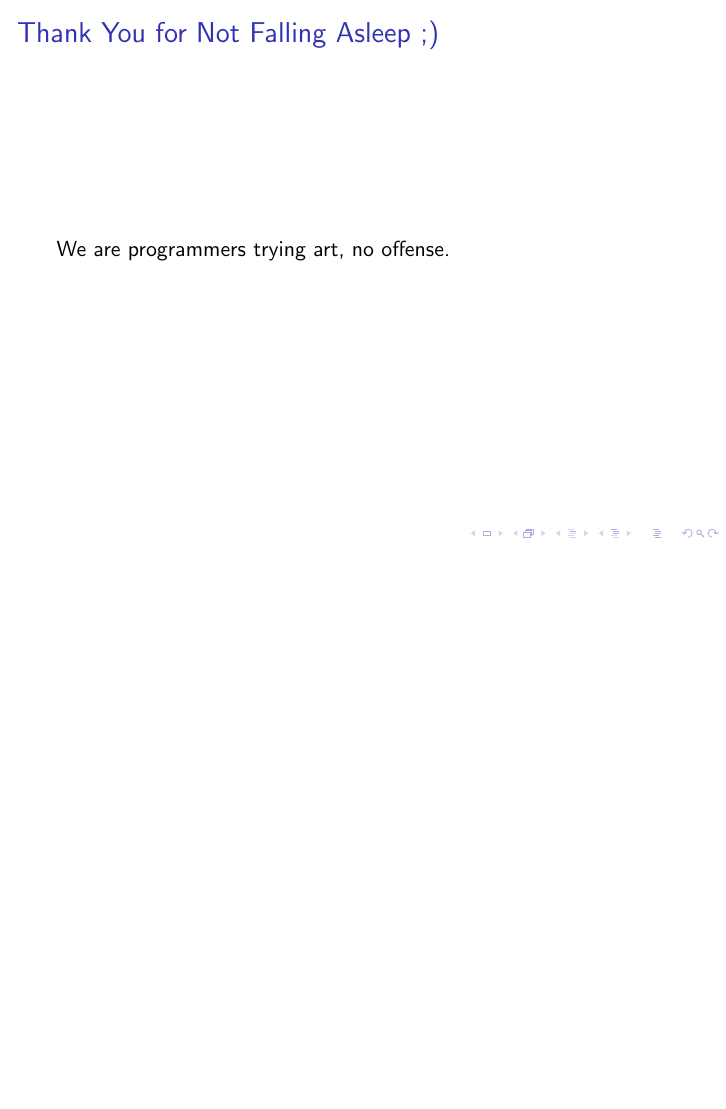
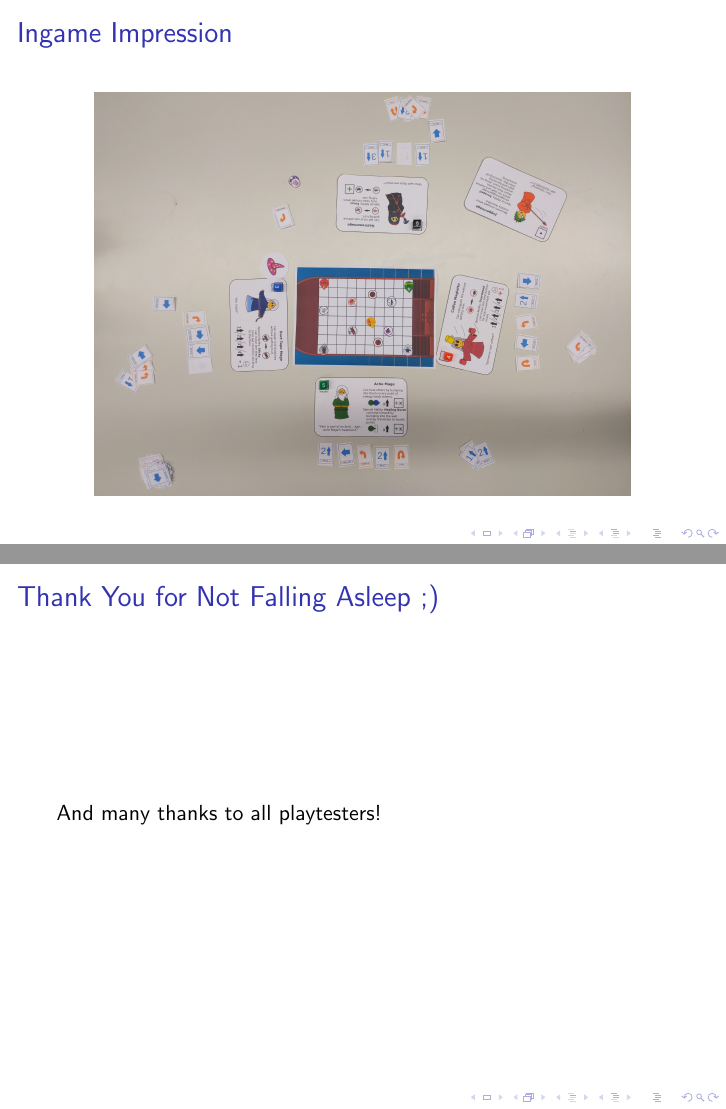
Before and after one commit to qtux/ggj20, LaTeX slides (presentation/talk.tex): page 9 of 9 before the commit and pages 9 and 10 of 10 after it, the two joined at a grey line, the shorter picture padded with empty space. Compiled offline with pdfLaTeX.

Commit message:
presentation: Finish presentation

```diff
--- a/presentation/talk.tex
+++ b/presentation/talk.tex
@@ -54,9 +56,14 @@
+\section{Ingame Impression}
+
+\begin{frame}{\insertsection}
+	\center
+	\includegraphics[width=\textheight]{../pics/IMG_20200202_172537.jpg}
 \end{frame}
 
 \section{Thank You for Not Falling Asleep ;)}
 
 \begin{frame}{\insertsection}
-	We are programmers trying art, no offense.
+	And many thanks to all playtesters!
 \end{frame}
 
 \end{document}
```
Also changed, not shown: presentation/talk.pdf, presentation/talk.tex (12 more changed lines).
